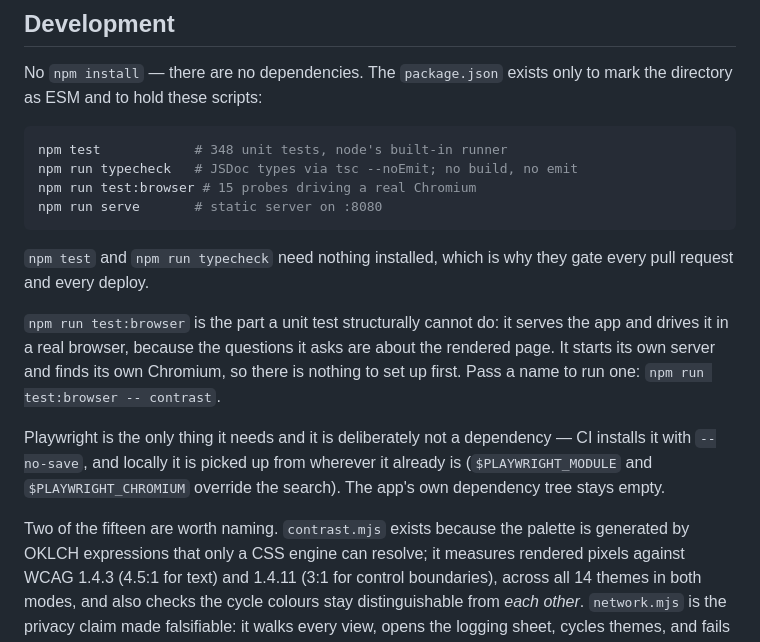
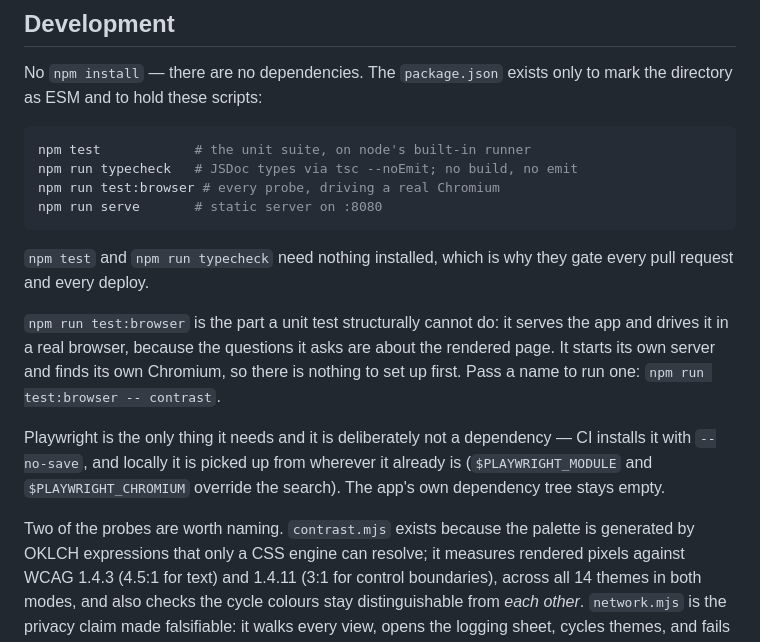
Before and after one commit to LilShaum/my-tasks, a Markdown page: kittycal/README.md, the part around the change. GitHub-like rendering.

Commit message:
Stop putting counts in the README that a command can contradict
I wrote "348 unit tests" into this file two commits ago, correcting a
stale "97". Adding the icon coverage tests made it 351, so the corrected
number was wrong within the hour — which is the argument against writing
it at all rather than an argument for updating it again.

The same for "15 probes" and "two of the fifteen": both were true when
typed and neither is maintained by anything. The scripts block now says
what each command runs; `npm test` says how many.

Co-Authored-By: Claude Opus 5 <noreply@anthropic.com>
Claude-Session: https://claude.ai/code/session_01UgkFAS6bHcBFApGPrrT7JC

````diff
--- a/kittycal/README.md
+++ b/kittycal/README.md
@@ -86,9 +86,9 @@ No `npm install` — there are no dependencies. The `package.json` exists only t
 mark the directory as ESM and to hold these scripts:
 
 ```sh
-npm test            # 348 unit tests, node's built-in runner
+npm test            # the unit suite, on node's built-in runner
 npm run typecheck   # JSDoc types via tsc --noEmit; no build, no emit
-npm run test:browser # 15 probes driving a real Chromium
+npm run test:browser # every probe, driving a real Chromium
 npm run serve       # static server on :8080
 ```
 
@@ -106,7 +106,7 @@ dependency — CI installs it with `--no-save`, and locally it is picked up from
 wherever it already is (`$PLAYWRIGHT_MODULE` and `$PLAYWRIGHT_CHROMIUM` override
 the search). The app's own dependency tree stays empty.
 
-Two of the fifteen are worth naming. `contrast.mjs` exists because the palette
+Two of the probes are worth naming. `contrast.mjs` exists because the palette
 is generated by OKLCH expressions that only a CSS engine can resolve; it
 measures rendered pixels against WCAG 1.4.3 (4.5:1 for text) and 1.4.11 (3:1 for
 control boundaries), across all 14 themes in both modes, and also checks the
````
